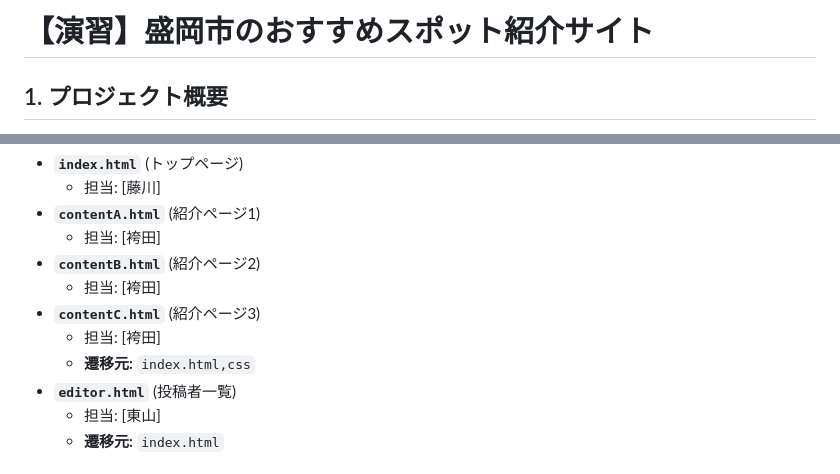
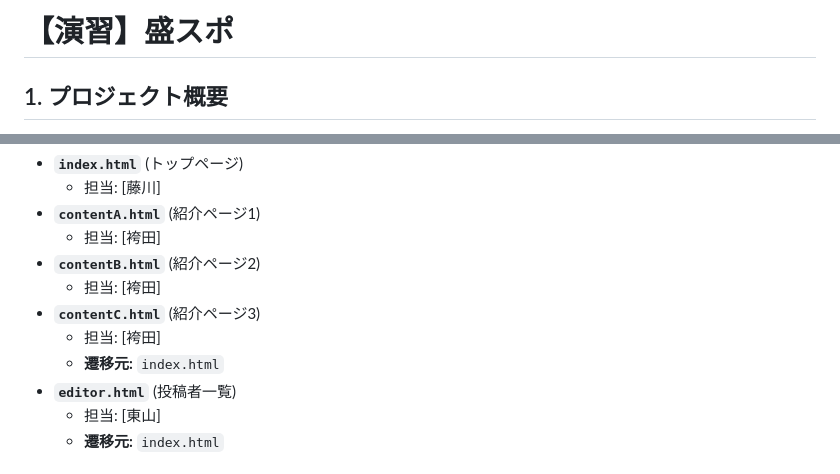
Before and after one commit to Fujikawa-R/shoukibo_practice, a Markdown page: README.md, 2 parts joined by grey strips. GitHub-like rendering.

Commit message:
README.mdの作成

```diff
--- a/README.md
+++ b/README.md
@@ -1,4 +1,4 @@
-# 【演習】盛岡市のおすすめスポット紹介サイト
+# 【演習】盛スポ
 
 ## 1. プロジェクト概要
 
@@ -65,7 +65,7 @@
     * 担当: [袴田]
 * **`contentC.html`** (紹介ページ3)
     * 担当: [袴田]
-    * **遷移元:** `index.html,css`
+    * **遷移元:** `index.html`
 * **`editor.html`** (投稿者一覧)
     * 担当: [東山]
     * **遷移元:** `index.html`
```
